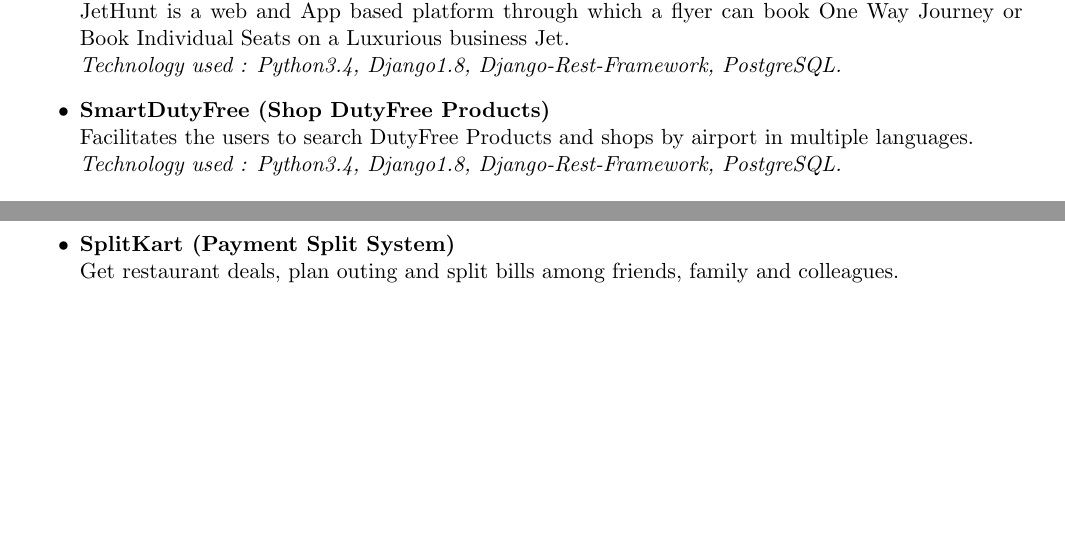
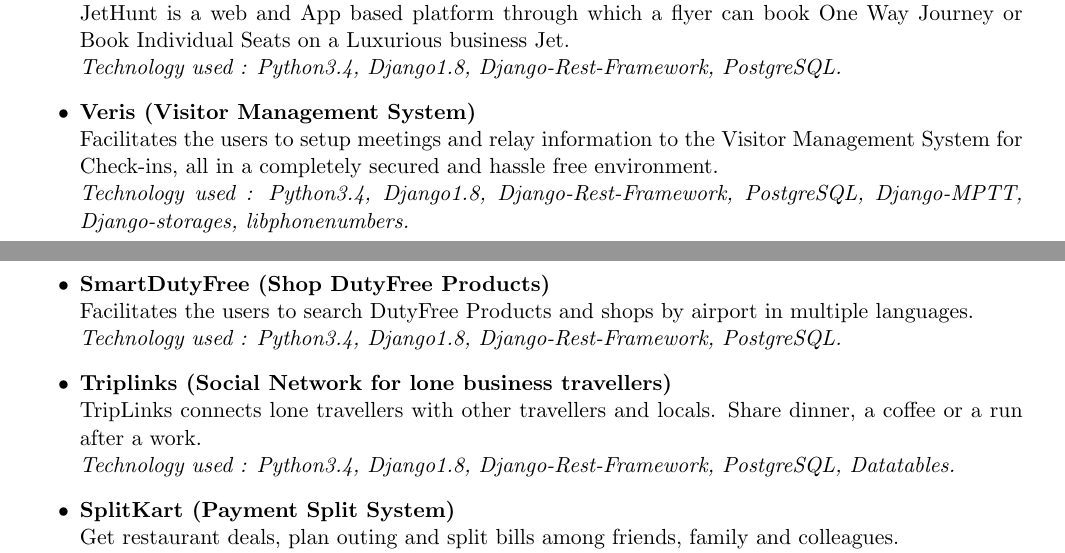
Before and after one commit to anoopmalav/Resume, a LaTeX CV (CV-Resume.tex): two parts of pages 1 and 2 of 2, joined at a grey line, cut so that both start at the same text, the shorter picture padded with empty space. Compiled offline with pdfLaTeX.

Commit message:
Add Veris and triplinks projects.

```diff
--- a/CV-Resume.tex
+++ b/CV-Resume.tex
@@ -82,12 +82,15 @@
  \item \textbf{JetHunt (Jet Charter Services)}
     \\ JetHunt is a web and App based platform through which a flyer can book One Way Journey or Book Individual Seats on a Luxurious business Jet.
     \\ \textit{Technology used : Python3.4, Django1.8, Django-Rest-Framework, PostgreSQL.}
+ \item \textbf{Veris (Visitor Management System)}
+    \\ Facilitates the users to setup meetings and relay information to the Visitor Management System for Check-ins, all in a completely secured and hassle free environment.
+    \\ \textit{Technology used : Python3.4, Django1.8, Django-Rest-Framework, PostgreSQL, Django-MPTT, Django-storages, libphonenumbers.}
  \item \textbf{SmartDutyFree (Shop DutyFree Products)}
     \\ Facilitates the users to search DutyFree Products and shops by airport in multiple languages.
     \\ \textit{Technology used : Python3.4, Django1.8, Django-Rest-Framework, PostgreSQL.}
-% \item \textbf{Triplinks (Social Network for lone business travellers)}
-%    \\ TripLinks connects lone travellers with other travellers and locals. Share dinner, a coffee or a run after a work.
-%    \\ \textit{Technology used : Python3.4, Django1.8, Django-Rest-Framework, PostgreSQL, Datatables.}
+ \item \textbf{Triplinks (Social Network for lone business travellers)}
+    \\ TripLinks connects lone travellers with other travellers and locals. Share dinner, a coffee or a run after a work.
+    \\ \textit{Technology used : Python3.4, Django1.8, Django-Rest-Framework, PostgreSQL, Datatables.}
  \item \textbf{SplitKart (Payment Split System)}
     \\ Get restaurant deals, plan outing and split bills among friends, family and colleagues.
     \\ \textit{Technology used : Python3.4, Django1.7, Django-Rest-Framework, PostgreSQL, Datatables.}
```
